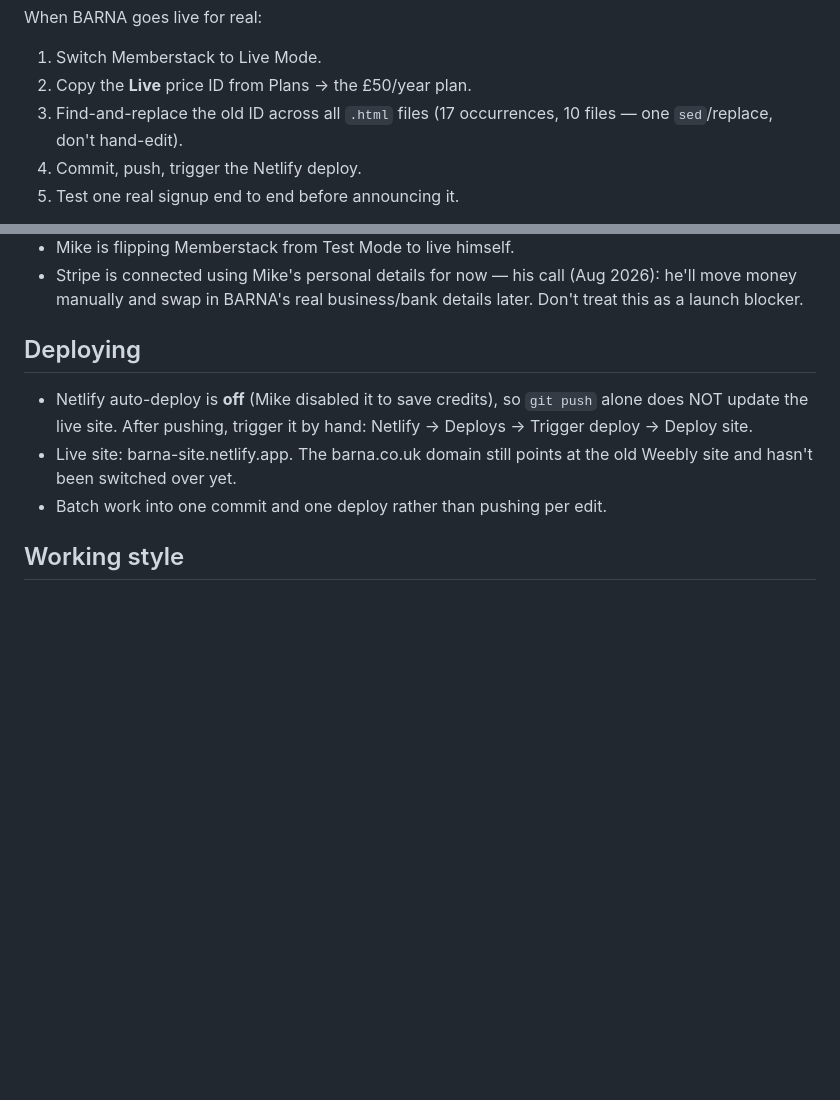
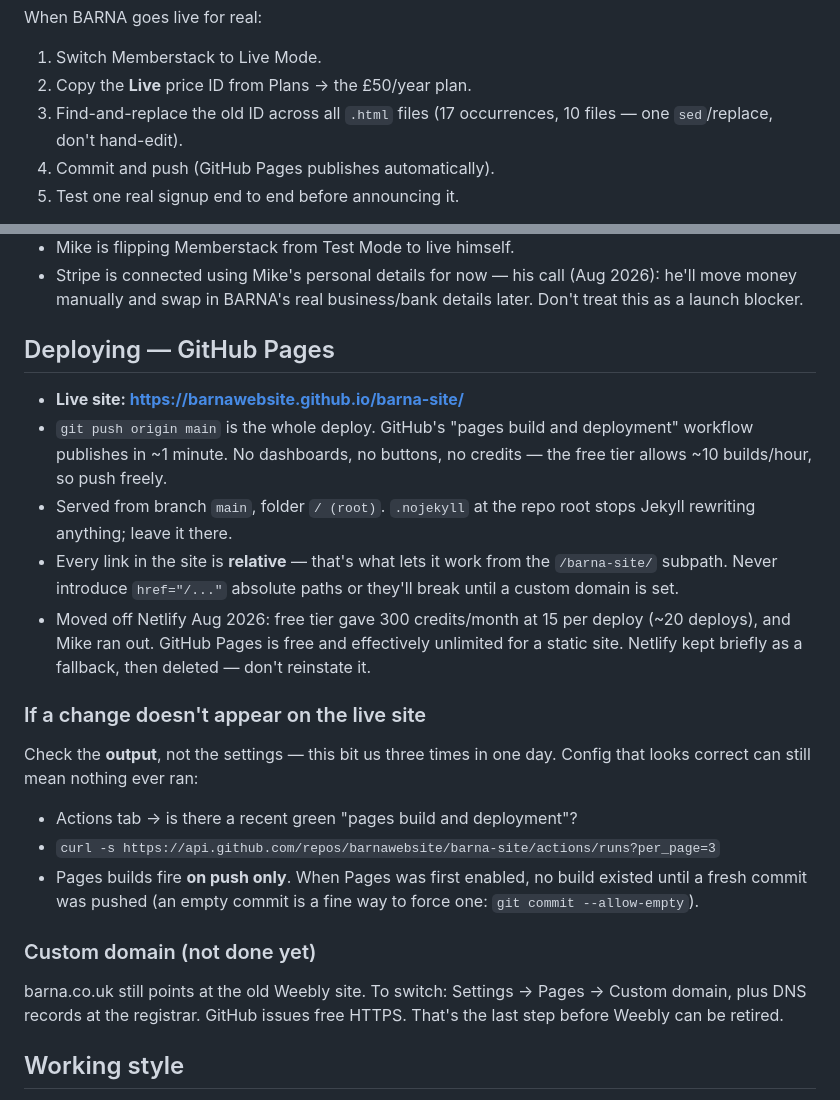
Before and after one commit to barnawebsite/barna-site, a Markdown page: CLAUDE.md, 2 parts joined by grey strips. Drawn GitHub-style; blank space fills up the shorter version.

Commit message:
Update project notes: moved from Netlify to GitHub Pages
Co-Authored-By: Claude Fable 5 <noreply@anthropic.com>

```diff
--- a/CLAUDE.md
+++ b/CLAUDE.md
@@ -94,7 +94,7 @@ When BARNA goes live for real:
 2. Copy the **Live** price ID from Plans → the £50/year plan.
 3. Find-and-replace the old ID across all `.html` files (17 occurrences,
    10 files — one `sed`/replace, don't hand-edit).
-4. Commit, push, trigger the Netlify deploy.
+4. Commit and push (GitHub Pages publishes automatically).
 5. Test one real signup end to end before announcing it.
 - Memberstack script tag is on all pages. Signup is a modal
   (`data-ms-modal="signup"`), never a standalone page.
@@ -109,13 +109,34 @@ When BARNA goes live for real:
   (Aug 2026): he'll move money manually and swap in BARNA's real
   business/bank details later. Don't treat this as a launch blocker.
 
-## Deploying
-- Netlify auto-deploy is **off** (Mike disabled it to save credits), so
-  `git push` alone does NOT update the live site. After pushing, trigger
-  it by hand: Netlify → Deploys → Trigger deploy → Deploy site.
-- Live site: barna-site.netlify.app. The barna.co.uk domain still points
-  at the old Weebly site and hasn't been switched over yet.
-- Batch work into one commit and one deploy rather than pushing per edit.
+## Deploying — GitHub Pages
+- **Live site: https://barnawebsite.github.io/barna-site/**
+- `git push origin main` is the whole deploy. GitHub's "pages build and
+  deployment" workflow publishes in ~1 minute. No dashboards, no buttons,
+  no credits — the free tier allows ~10 builds/hour, so push freely.
+- Served from branch `main`, folder `/ (root)`. `.nojekyll` at the repo
+  root stops Jekyll rewriting anything; leave it there.
+- Every link in the site is **relative** — that's what lets it work from
+  the `/barna-site/` subpath. Never introduce `href="/..."` absolute
+  paths or they'll break until a custom domain is set.
+- Moved off Netlify Aug 2026: free tier gave 300 credits/month at 15 per
+  deploy (~20 deploys), and Mike ran out. GitHub Pages is free and
+  effectively unlimited for a static site. Netlify kept briefly as a
+  fallback, then deleted — don't reinstate it.
+
+### If a change doesn't appear on the live site
+Check the **output**, not the settings — this bit us three times in one
+day. Config that looks correct can still mean nothing ever ran:
+- Actions tab → is there a recent green "pages build and deployment"?
+- `curl -s https://api.github.com/repos/barnawebsite/barna-site/actions/runs?per_page=3`
+- Pages builds fire **on push only**. When Pages was first enabled, no
+  build existed until a fresh commit was pushed (an empty commit is a
+  fine way to force one: `git commit --allow-empty`).
+
+### Custom domain (not done yet)
+barna.co.uk still points at the old Weebly site. To switch: Settings →
+Pages → Custom domain, plus DNS records at the registrar. GitHub issues
+free HTTPS. That's the last step before Weebly can be retired.
 
 ## Working style
 - One task/page at a time, not bulk production.
```
